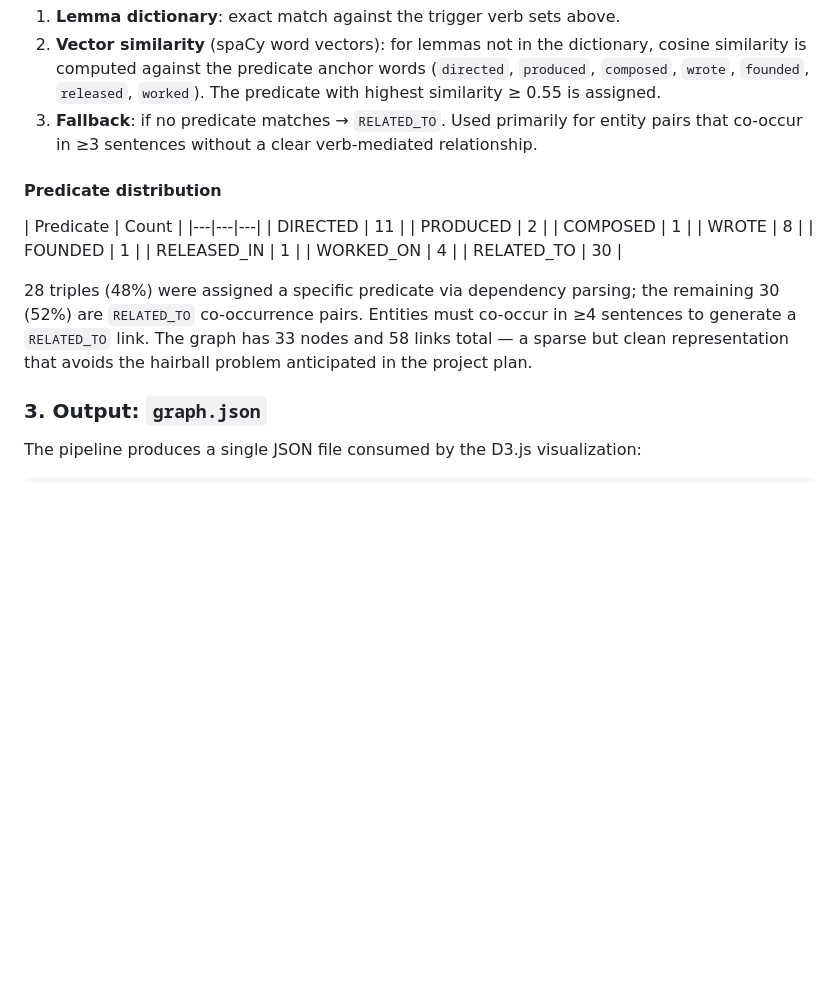
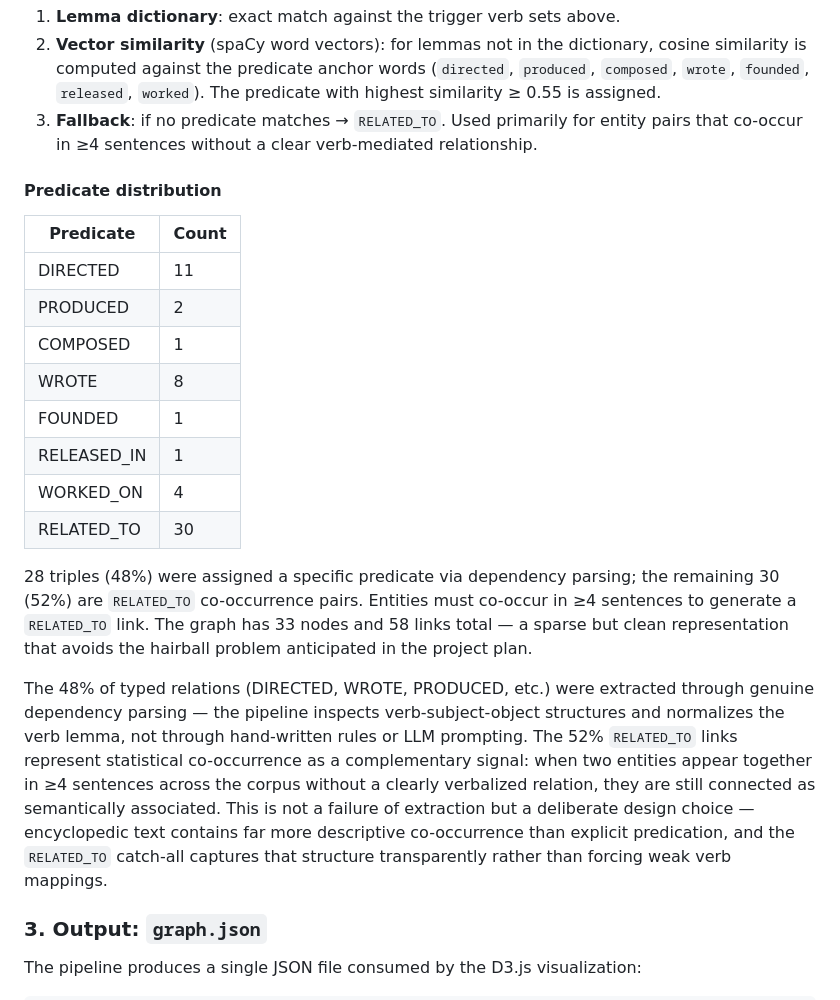
Before and after one commit to kericornelioprado-bit/NLP, a Markdown page: README.md, the part around one of its changes. GitHub-like rendering; blank space fills up the shorter version.

Commit message:
Fix README: real URL, unify co-occur threshold to ≥4, defend RELATED_TO ratio, fix table markdown

```diff
--- a/README.md
+++ b/README.md
@@ -54,12 +54,12 @@ Raw verb lemmas are reduced to a fixed set of **8 canonical predicates**:
 The normalization algorithm:
 1. **Lemma dictionary**: exact match against the trigger verb sets above.
 2. **Vector similarity** (spaCy word vectors): for lemmas not in the dictionary, cosine similarity is computed against the predicate anchor words (`directed`, `produced`, `composed`, `wrote`, `founded`, `released`, `worked`). The predicate with highest similarity ≥ 0.55 is assigned.
-3. **Fallback**: if no predicate matches → `RELATED_TO`. Used primarily for entity pairs that co-occur in ≥3 sentences without a clear verb-mediated relationship.
+3. **Fallback**: if no predicate matches → `RELATED_TO`. Used primarily for entity pairs that co-occur in ≥4 sentences without a clear verb-mediated relationship.
 
 #### Predicate distribution
 
 | Predicate | Count |
-|---|---|---|
+|---|---|
 | DIRECTED | 11 |
 | PRODUCED | 2 |
 | COMPOSED | 1 |
@@ -70,6 +70,8 @@ The normalization algorithm:
 | RELATED_TO | 30 |
 
 28 triples (48%) were assigned a specific predicate via dependency parsing; the remaining 30 (52%) are `RELATED_TO` co-occurrence pairs. Entities must co-occur in ≥4 sentences to generate a `RELATED_TO` link. The graph has 33 nodes and 58 links total — a sparse but clean representation that avoids the hairball problem anticipated in the project plan.
+
+The 48% of typed relations (DIRECTED, WROTE, PRODUCED, etc.) were extracted through genuine dependency parsing — the pipeline inspects verb-subject-object structures and normalizes the verb lemma, not through hand-written rules or LLM prompting. The 52% `RELATED_TO` links represent statistical co-occurrence as a complementary signal: when two entities appear together in ≥4 sentences across the corpus without a clearly verbalized relation, they are still connected as semantically associated. This is not a failure of extraction but a deliberate design choice — encyclopedic text contains far more descriptive co-occurrence than explicit predication, and the `RELATED_TO` catch-all captures that structure transparently rather than forcing weak verb mappings.
 
 ### 3. Output: `graph.json`
 
```
Also changed, not shown: other parts of README.md (+1 -1 lines).
